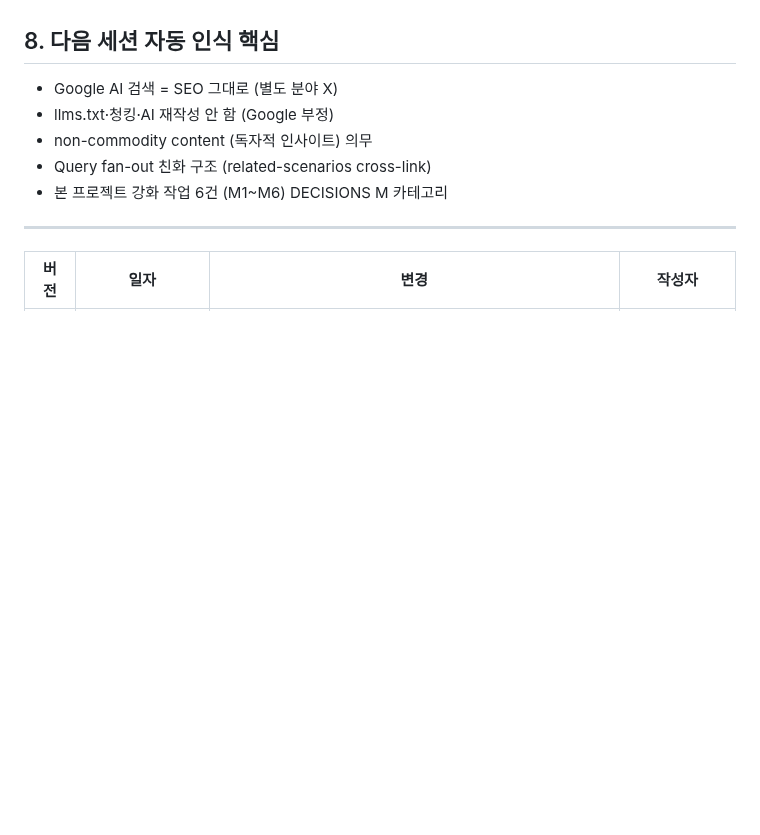
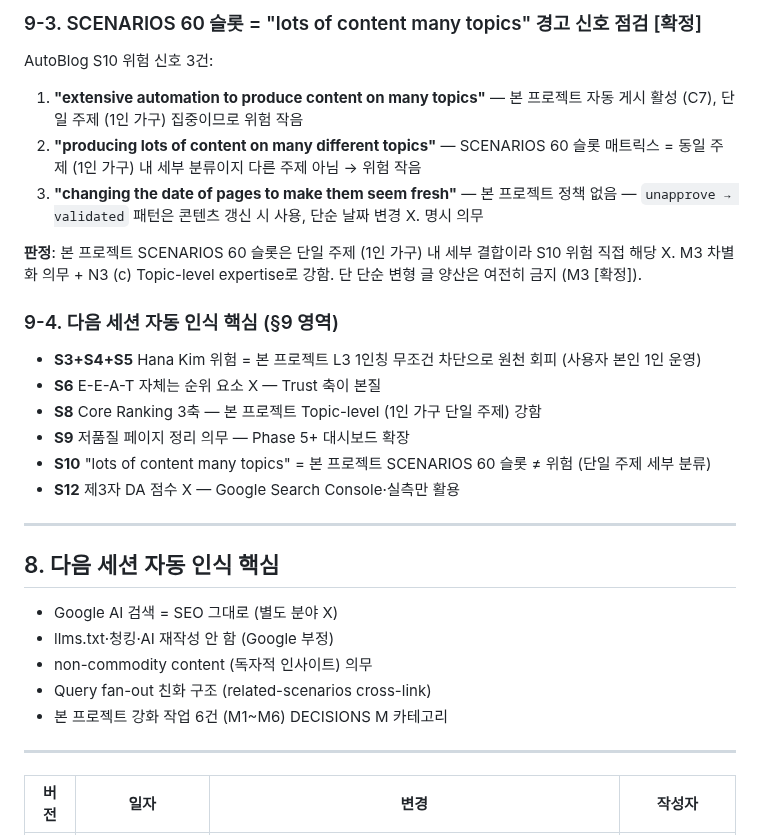
Before and after one commit to hangyundock/honsalim, a Markdown page: docs/GOOGLE_AI_OPTIMIZATION.md, the part around one of its changes. Drawn GitHub-style; blank space fills up the shorter version.

Commit message:
[2026-05-29 #6] docs.GOOGLE_AI_OPTIMIZATION §9 - AutoBlog 2주 조사 S1~S12 통합 (12/12 정합, 누락 6건 본 프로젝트 적용)

```diff
--- a/docs/GOOGLE_AI_OPTIMIZATION.md
+++ b/docs/GOOGLE_AI_OPTIMIZATION.md
@@ -150,3 +200,23 @@
+### 9-3. SCENARIOS 60 슬롯 = "lots of content many topics" 경고 신호 점검 [확정]
+
+AutoBlog S10 위험 신호 3건:
+1. **"extensive automation to produce content on many topics"** — 본 프로젝트 자동 게시 활성 (C7), 단일 주제 (1인 가구) 집중이므로 위험 작음
+2. **"producing lots of content on many different topics"** — SCENARIOS 60 슬롯 매트릭스 = 동일 주제 (1인 가구) 내 세부 분류이지 다른 주제 아님 → 위험 작음
+3. **"changing the date of pages to make them seem fresh"** — 본 프로젝트 정책 없음 — `unapprove → validated` 패턴은 콘텐츠 갱신 시 사용, 단순 날짜 변경 X. 명시 의무
+
+**판정**: 본 프로젝트 SCENARIOS 60 슬롯은 단일 주제 (1인 가구) 내 세부 결합이라 S10 위험 직접 해당 X. M3 차별화 의무 + N3 (c) Topic-level expertise로 강함. 단 단순 변형 글 양산은 여전히 금지 (M3 [확정]).
+
+### 9-4. 다음 세션 자동 인식 핵심 (§9 영역)
+
+- **S3+S4+S5** Hana Kim 위험 = 본 프로젝트 L3 1인칭 무조건 차단으로 원천 회피 (사용자 본인 1인 운영)
+- **S6** E-E-A-T 자체는 순위 요소 X — Trust 축이 본질
+- **S8** Core Ranking 3축 — 본 프로젝트 Topic-level (1인 가구 단일 주제) 강함
+- **S9** 저품질 페이지 정리 의무 — Phase 5+ 대시보드 확장
+- **S10** "lots of content many topics" = 본 프로젝트 SCENARIOS 60 슬롯 ≠ 위험 (단일 주제 세부 분류)
+- **S12** 제3자 DA 점수 X — Google Search Console·실측만 활용
+
+---
+
 ## 8. 다음 세션 자동 인식 핵심
 
 - Google AI 검색 = SEO 그대로 (별도 분야 X)
```
Also changed, not shown: other parts of docs/GOOGLE_AI_OPTIMIZATION.md (+50 -0 lines), docs/SUMMARY_PATCH_v1.1.md (+1 -1 lines).
